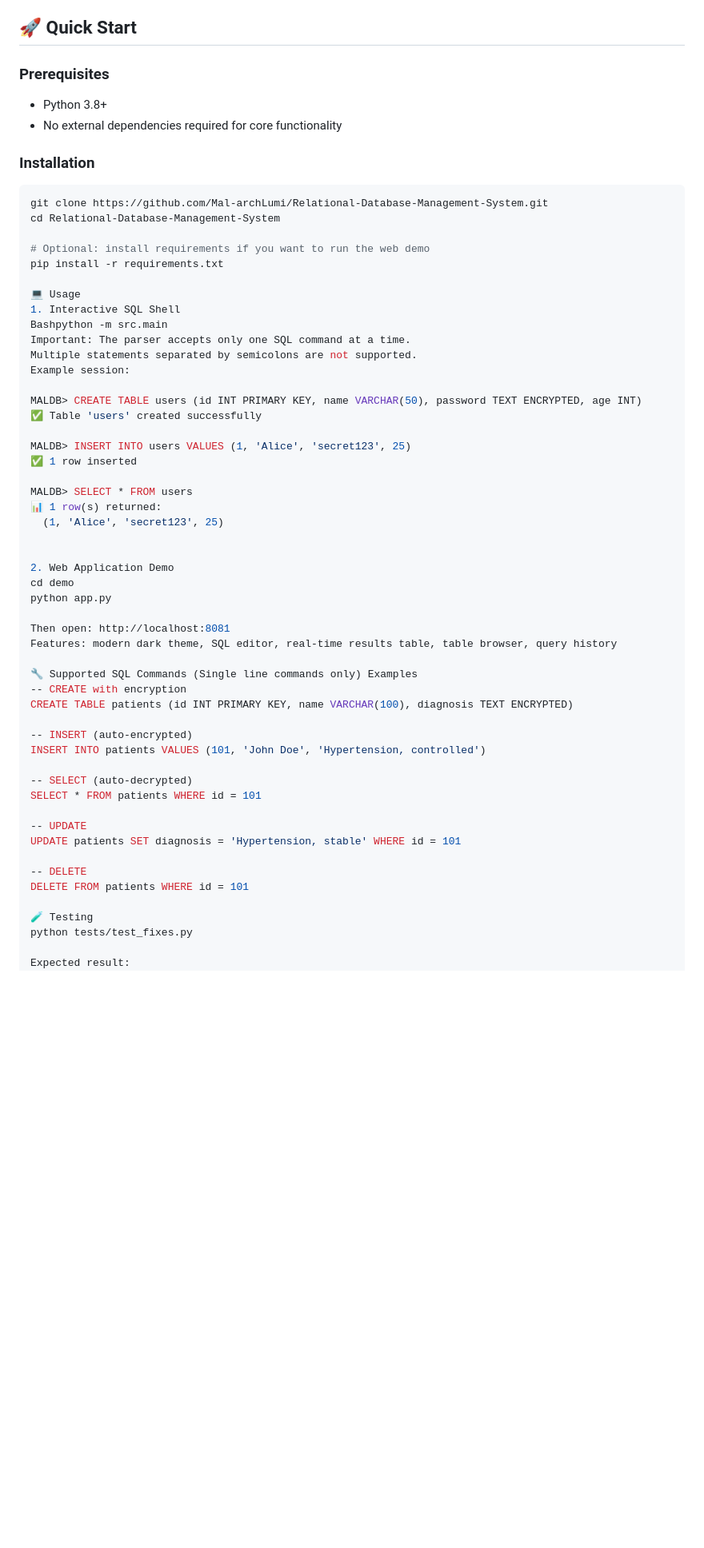
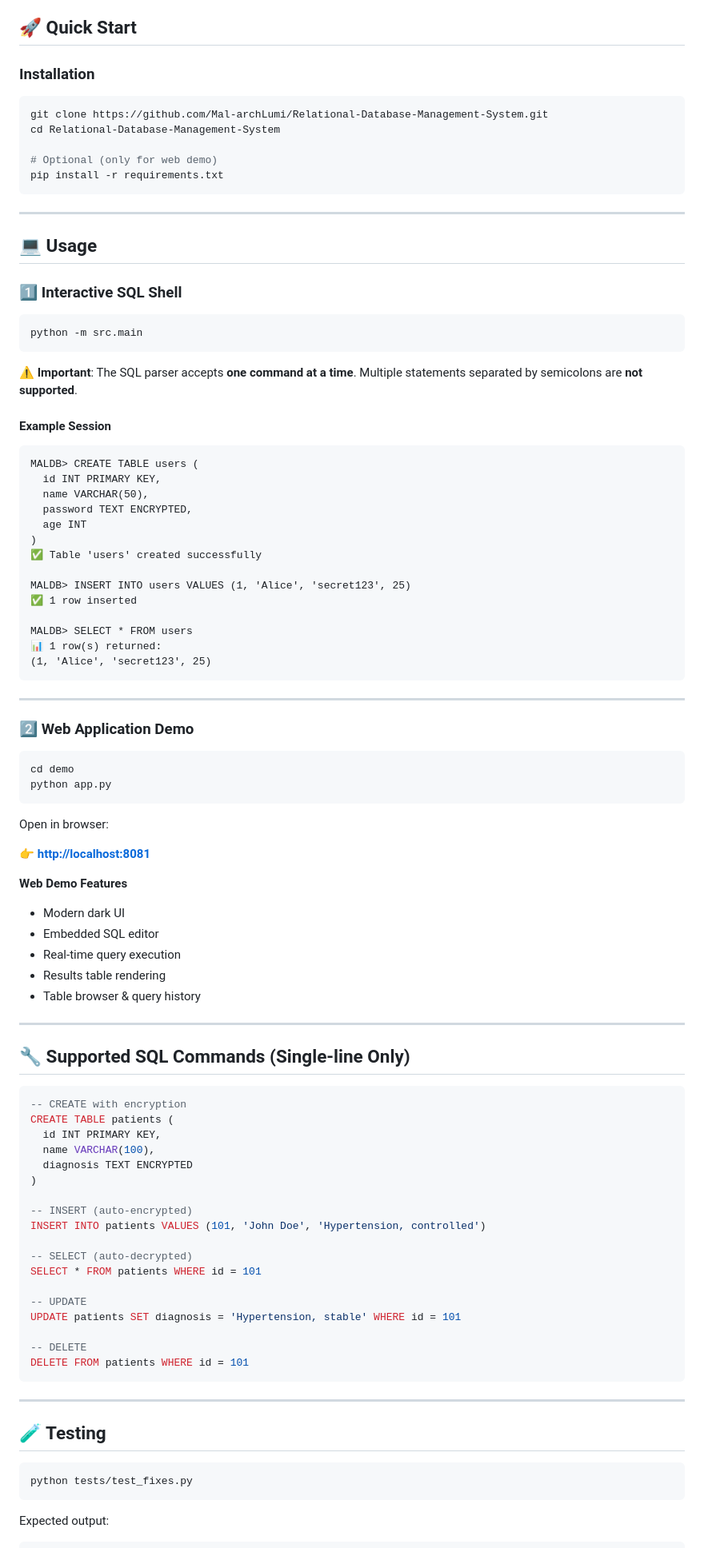
Before and after one commit to Mal-archLumi/Relational-Database-Management-System, a Markdown page: README.md, the part around one of its changes. Shown at 80% size. Drawn GitHub-style; blank space fills up the shorter version.

````diff
--- a/README.md
+++ b/README.md
@@ -40,9 +85,5 @@ Relational-Database-Management-System/
 
 ## 🚀 Quick Start
-
-### Prerequisites
-- Python 3.8+
-- No external dependencies required for core functionality
 
 ### Installation
 
@@ -50,17 +91,32 @@ Relational-Database-Management-System/
 git clone https://github.com/Mal-archLumi/Relational-Database-Management-System.git
 cd Relational-Database-Management-System
 
-# Optional: install requirements if you want to run the web demo
+# Optional (only for web demo)
 pip install -r requirements.txt
+```
 
-💻 Usage
-1. Interactive SQL Shell
-Bashpython -m src.main
-Important: The parser accepts only one SQL command at a time.
-Multiple statements separated by semicolons are not supported.
-Example session:
+---
 
-MALDB> CREATE TABLE users (id INT PRIMARY KEY, name VARCHAR(50), password TEXT ENCRYPTED, age INT)
+## 💻 Usage
+
+### 1️⃣ Interactive SQL Shell
+
+```bash
+python -m src.main
+```
+
+⚠️ **Important**: The SQL parser accepts **one command at a time**.
+Multiple statements separated by semicolons are **not supported**.
+
+#### Example Session
+
+```
+MALDB> CREATE TABLE users (
+  id INT PRIMARY KEY,
+  name VARCHAR(50),
+  password TEXT ENCRYPTED,
+  age INT
+)
 ✅ Table 'users' created successfully
 
 MALDB> INSERT INTO users VALUES (1, 'Alice', 'secret123', 25)
@@ -68,19 +124,41 @@ MALDB> INSERT INTO users VALUES (1, 'Alice', 'secret123', 25)
 
 MALDB> SELECT * FROM users
 📊 1 row(s) returned:
-  (1, 'Alice', 'secret123', 25)
+(1, 'Alice', 'secret123', 25)
+```
 
+---
 
-2. Web Application Demo
+### 2️⃣ Web Application Demo
+
+```bash
 cd demo
 python app.py
+```
 
-Then open: http://localhost:8081
-Features: modern dark theme, SQL editor, real-time results table, table browser, query history
+Open in browser:
 
-🔧 Supported SQL Commands (Single line commands only) Examples
+👉 **[http://localhost:8081](http://localhost:8081)**
+
+**Web Demo Features**
+
+* Modern dark UI
+* Embedded SQL editor
+* Real-time query execution
+* Results table rendering
+* Table browser & query history
+
+---
+
+## 🔧 Supported SQL Commands (Single-line Only)
+
+```sql
 -- CREATE with encryption
-CREATE TABLE patients (id INT PRIMARY KEY, name VARCHAR(100), diagnosis TEXT ENCRYPTED)
+CREATE TABLE patients (
+  id INT PRIMARY KEY,
+  name VARCHAR(100),
+  diagnosis TEXT ENCRYPTED
+)
 
 -- INSERT (auto-encrypted)
 INSERT INTO patients VALUES (101, 'John Doe', 'Hypertension, controlled')
@@ -93,9 +171,17 @@ UPDATE patients SET diagnosis = 'Hypertension, stable' WHERE id = 101
 
 -- DELETE
 DELETE FROM patients WHERE id = 101
+```
 
-🧪 Testing
+---
+
+## 🧪 Testing
+
+```bash
 python tests/test_fixes.py
+```
 
-Expected result:
+Expected output:
+
+```
 18/18 tests passed
````
Also changed, not shown: other parts of README.md (+105 -41 lines).
